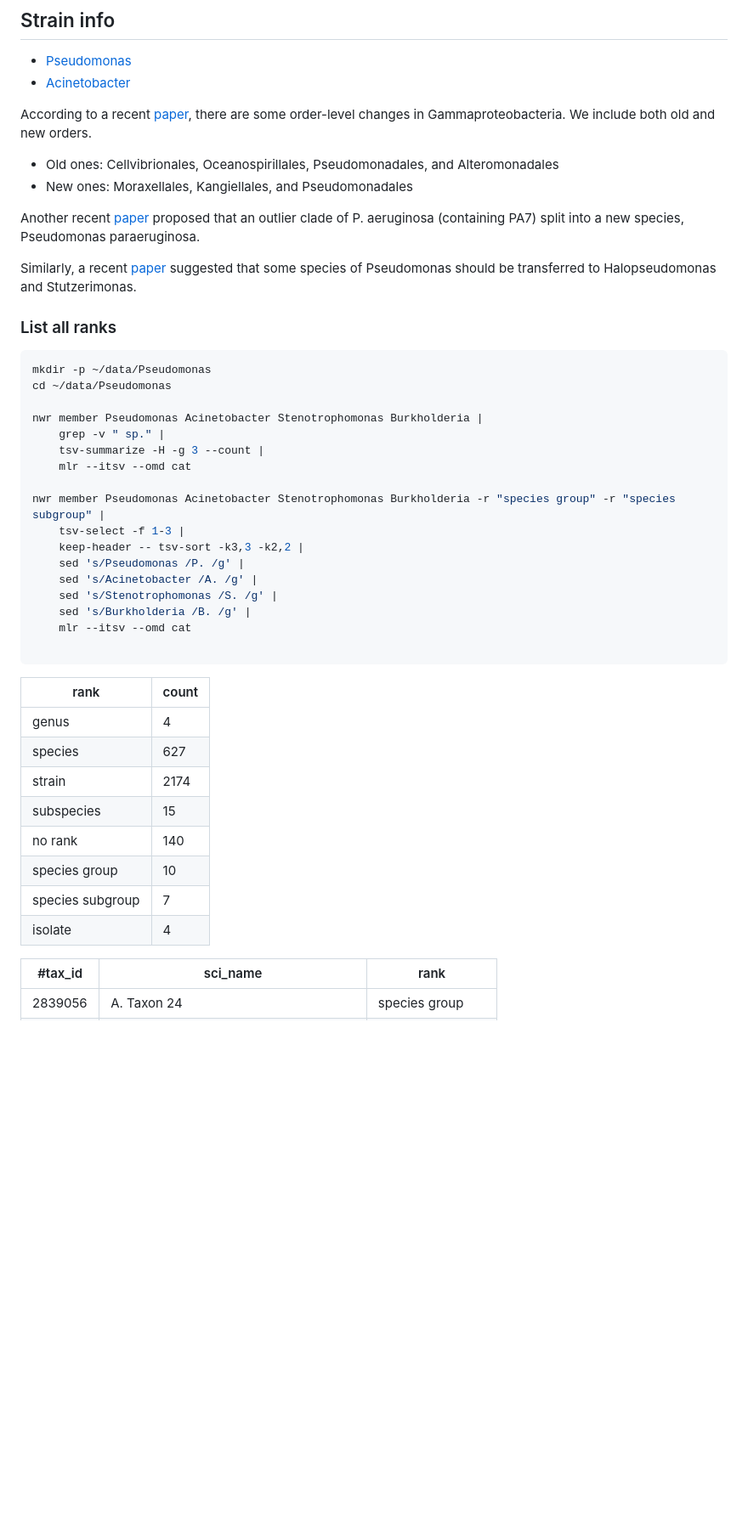
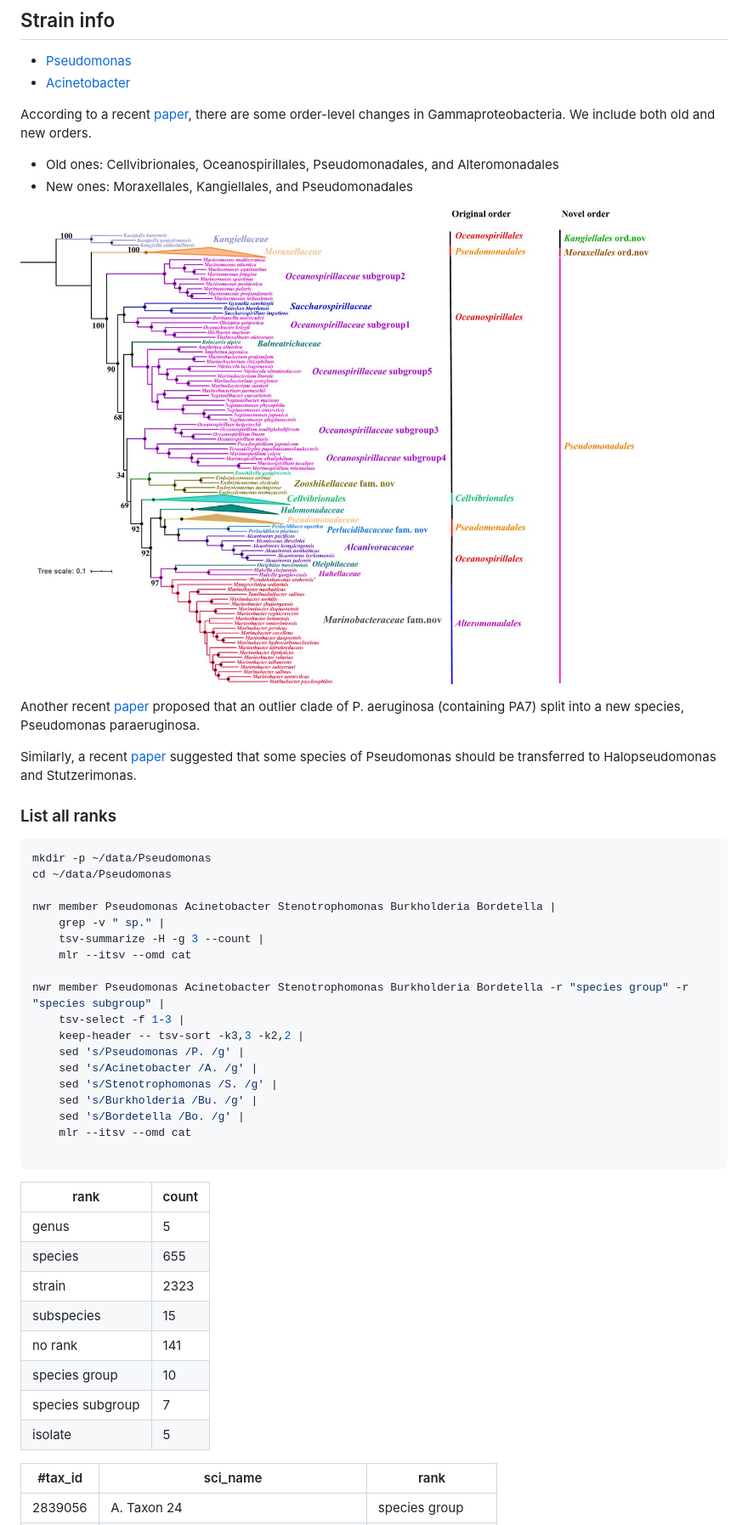
Before and after one commit to wang-q/genomes, a Markdown page: groups/Pseudomonas.md, the part around the change printed below. Shown: that part at 85% size. Drawn GitHub-style; pictures changed too: images/msystems.00543-20-f0003.jpeg (added); blank space fills up the shorter version.

Commit message:
Pseudomonadales

````diff
--- a/groups/Pseudomonas.md
+++ b/groups/Pseudomonas.md
@@ -49,6 +49,8 @@ changes in Gammaproteobacteria. We include both old and new orders.
 * Old ones: Cellvibrionales, Oceanospirillales, Pseudomonadales, and Alteromonadales
 * New ones: Moraxellales, Kangiellales, and Pseudomonadales
 
+![msystems.00543-20-f0003.jpeg](..%2Fimages%2Fmsystems.00543-20-f0003.jpeg)
+
 Another recent [paper](https://doi.org/10.1099/ijsem.0.005542) proposed that an outlier clade of P.
 aeruginosa (containing PA7) split into a new species, Pseudomonas paraeruginosa.
 
@@ -61,32 +63,33 @@ of Pseudomonas should be transferred to Halopseudomonas and Stutzerimonas.
 mkdir -p ~/data/Pseudomonas
 cd ~/data/Pseudomonas
 
-nwr member Pseudomonas Acinetobacter Stenotrophomonas Burkholderia |
+nwr member Pseudomonas Acinetobacter Stenotrophomonas Burkholderia Bordetella |
     grep -v " sp." |
     tsv-summarize -H -g 3 --count |
     mlr --itsv --omd cat
 
-nwr member Pseudomonas Acinetobacter Stenotrophomonas Burkholderia -r "species group" -r "species subgroup" |
+nwr member Pseudomonas Acinetobacter Stenotrophomonas Burkholderia Bordetella -r "species group" -r "species subgroup" |
     tsv-select -f 1-3 |
     keep-header -- tsv-sort -k3,3 -k2,2 |
     sed 's/Pseudomonas /P. /g' |
     sed 's/Acinetobacter /A. /g' |
     sed 's/Stenotrophomonas /S. /g' |
-    sed 's/Burkholderia /B. /g' |
+    sed 's/Burkholderia /Bu. /g' |
+    sed 's/Bordetella /Bo. /g' |
     mlr --itsv --omd cat
 
 ```
 
 | rank             | count |
 |------------------|-------|
-| genus            | 4     |
-| species          | 627   |
-| strain           | 2174  |
+| genus            | 5     |
+| species          | 655   |
+| strain           | 2323  |
 | subspecies       | 15    |
-| no rank          | 140   |
+| no rank          | 141   |
 | species group    | 10    |
 | species subgroup | 7     |
-| isolate          | 4     |
+| isolate          | 5     |
 
 | #tax_id | sci_name                                 | rank             |
 |---------|------------------------------------------|------------------|
````
Also changed, not shown: other parts of groups/Pseudomonas.md (+2 -3 lines).
